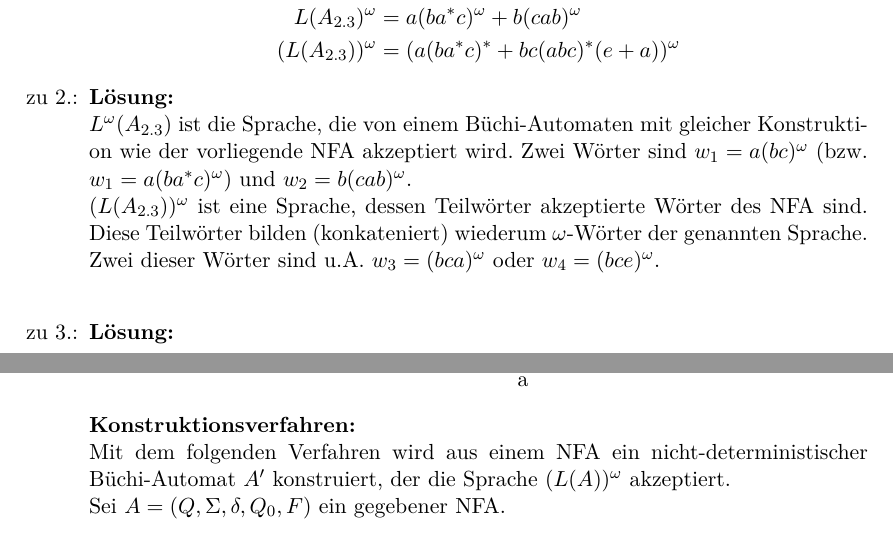
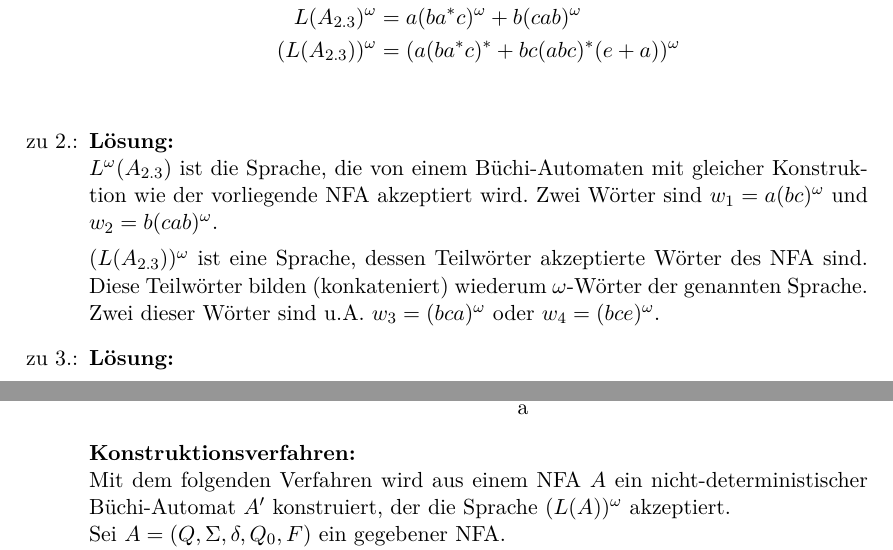
Before and after one commit to lenerd/FGI2, a LaTeX document (blatt_02/blatt_02.tex): two parts of pages 1 and 2 of 3, joined at a grey line, cut so that both start at the same text. Compiled offline with pdfLaTeX.

Commit message:
dinge hübscher gemacht

```diff
--- a/blatt_02/blatt_02.tex
+++ b/blatt_02/blatt_02.tex
@@ -34,16 +34,22 @@
 \section*{Übungsaufgabe 2.3}
 \begin{enumerate}
 		\item[zu 1.:] \textbf{Lösung:}\\
-		\begin{equation*}
-			\begin{split}
-				L(A_{2.3})&= a(ba^*c)^*+bc(abc)^*(e+a)\\
-				L(A_{2.3})^{\omega}&= a(ba^*c)^{\omega}+b(cab)^{\omega}\\
-				(L(A_{2.3}))^{\omega}&= (a(ba^*c)^*+bc(abc)^*(e+a))^{\omega}\\
-			\end{split}
-		\end{equation*}
+		\begin{align*}
+            L(A_{2.3}) &= a(ba^*c)^*+bc(abc)^*(e+a) \\
+            L(A_{2.3})^{\omega} &= a(ba^*c)^{\omega}+b(cab)^{\omega} \\
+            (L(A_{2.3}))^{\omega} &= (a(ba^*c)^*+bc(abc)^*(e+a))^{\omega} \\
+		\end{align*}
+
 		\item[zu 2.:] \textbf{Lösung:}\\
-		$L^{\omega}(A_{2.3})$ ist die Sprache, die von einem Büchi-Automaten mit gleicher Konstruktion wie der vorliegende NFA akzeptiert wird. Zwei Wörter sind $w_1=a(bc)^{\omega}$ (bzw. $w_1=a(ba^*c)^{\omega}$) und $w_2=b(cab)^{\omega} $.\\
-		$(L(A_{2.3}))^{\omega}$ ist eine Sprache, dessen Teilwörter akzeptierte Wörter des NFA sind. Diese Teilwörter bilden (konkateniert) wiederum $\omega$-Wörter der genannten Sprache. Zwei dieser Wörter sind u.A. $w_3=(bca)^{\omega}$ oder $w_4=(bce)^{\omega}$.\\
+		$L^{\omega}(A_{2.3})$ ist die Sprache, die von einem Büchi-Automaten mit
+        gleicher Konstruktion wie der vorliegende NFA akzeptiert wird.
+        Zwei Wörter sind $w_1=a(bc)^{\omega}$ und $w_2=b(cab)^{\omega}$.
+
+		$(L(A_{2.3}))^{\omega}$ ist eine Sprache, dessen Teilwörter akzeptierte
+        Wörter des NFA sind. Diese Teilwörter bilden (konkateniert) wiederum
+        $\omega$-Wörter der genannten Sprache.
+        Zwei dieser Wörter sind u.A. $w_3=(bca)^{\omega}$ oder $w_4=(bce)^{\omega}$.
+
 		\item[zu 3.:] \textbf{Lösung:}\\
 			\begin{equation*}
 				\begin{tikzpicture}[->,>=stealth',shorten >=1pt,auto,node distance=3.5cm,
@@ -71,7 +77,7 @@
 				\end{tikzpicture}
 			\end{equation*}
 			\textbf{Konstruktionsverfahren:}\\
-			Mit dem folgenden Verfahren wird aus einem NFA ein nicht-deterministischer Büchi-Automat $A'$ konstruiert, der die Sprache $(L(A))^{\omega}$ akzeptiert.\\
+			Mit dem folgenden Verfahren wird aus einem NFA $A$ ein nicht-deterministischer Büchi-Automat $A'$ konstruiert, der die Sprache $(L(A))^{\omega}$ akzeptiert.\\
 			Sei $A=(Q,\Sigma,\delta,Q_0,F)$ ein gegebener NFA.\\
 			Jeder ursprüngliche Startzustand in $A$ wird nun zu einem Start- und Endzustand in $A'$ ($Q_0=F'$). Alle Kanten, die $A$ aus $q_k\in Q$in einen Endzustand überführt haben, werden in $A'$ kopiert und bilden eine neue Kante von $q'_k$ in die konstruierten Endzustände in $A'$.\\
 			$\delta'=\delta \cup \{(q_k, a, q_l)|(q_k, a, q_f)\in\delta, q_f\in F, q_l \in Q_0, q_k \in Q \}$\\
```
